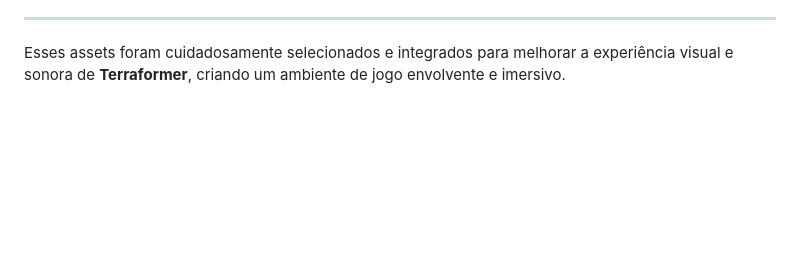
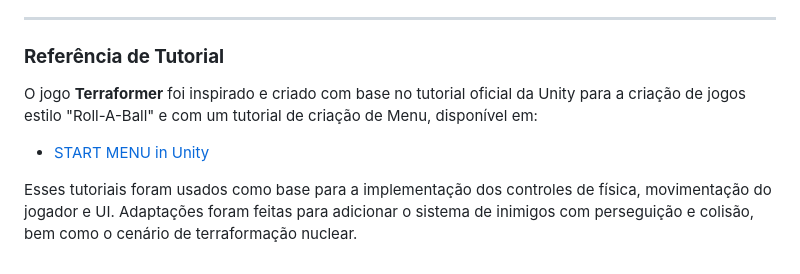
Before and after one commit to pedrocivita/jogosDigitais_pedrotpc_roll-a-ball, a Markdown page: README.md, the part around the change printed below. GitHub-like rendering; blank space fills up the shorter version.

```diff
--- a/README.md
+++ b/README.md
@@ -64,4 +66,8 @@ Você consegue dominar o terreno, coletar todos os recursos e vencer o relógio?
 
 ---
 
-Esses assets foram cuidadosamente selecionados e integrados para melhorar a experiência visual e sonora de **Terraformer**, criando um ambiente de jogo envolvente e imersivo.
+### **Referência de Tutorial**
+O jogo **Terraformer** foi inspirado e criado com base no tutorial oficial da Unity para a criação de jogos estilo "Roll-A-Ball" e com um tutorial de criação de Menu, disponível em:
+- [START MENU in Unity](https://www.youtube.com/watch?v=zc8ac_qUXQY3)
+
+Esses tutoriais foram usados como base para a implementação dos controles de física, movimentação do jogador e UI. Adaptações foram feitas para adicionar o sistema de inimigos com perseguição e colisão, bem como o cenário de terraformação nuclear.
```
Also changed, not shown: other parts of README.md (+30 -28 lines).
